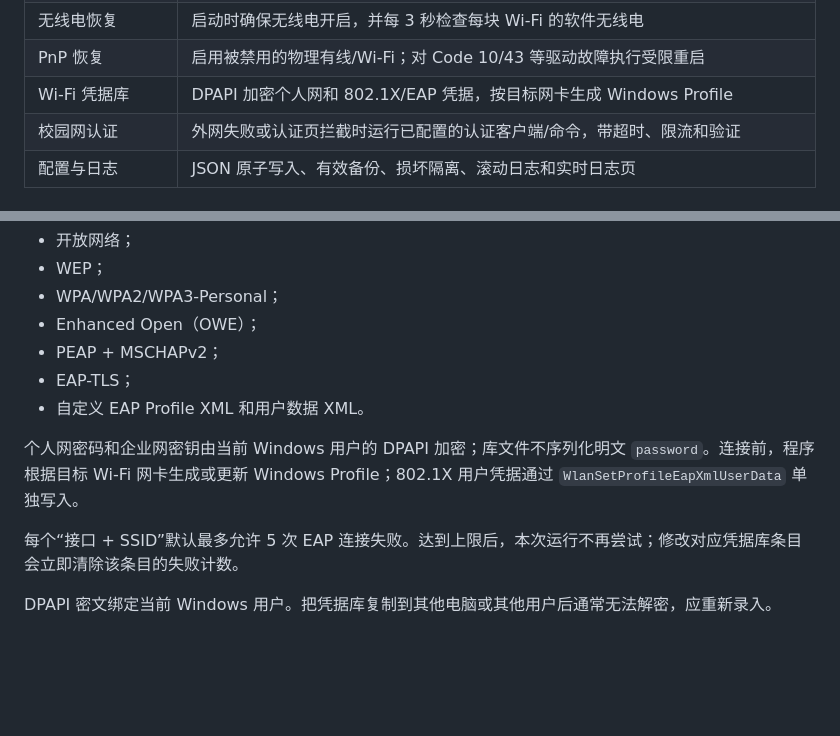
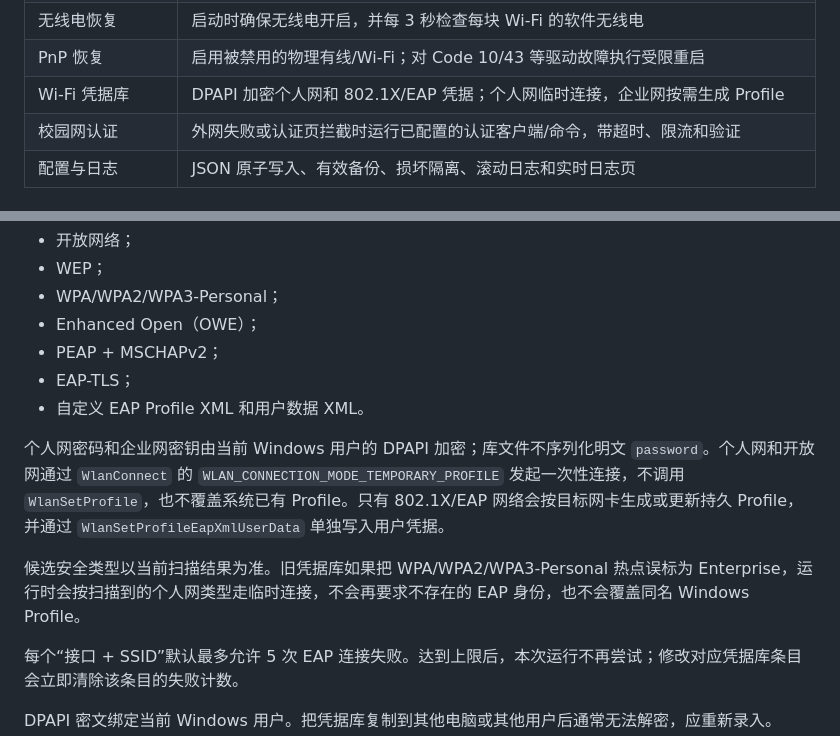
Before and after one commit to FairyXH/NetworkGuardian, a Markdown page: README.md, 2 parts joined by grey strips. Drawn GitHub-style; blank space fills up the shorter version.

Commit message:
docs: explain temporary personal Wi-Fi connections

```diff
--- a/README.md
+++ b/README.md
@@ -35,7 +35,7 @@ NetworkGuardian 是面向 Windows 10/11 的网络监测与自动恢复工具。
 | 安全选网 | 默认只使用 Windows 已保存的 Profile 或用户明确加入凭据库的网络 |
 | 无线电恢复 | 启动时确保无线电开启，并每 3 秒检查每块 Wi-Fi 的软件无线电 |
 | PnP 恢复 | 启用被禁用的物理有线/Wi-Fi；对 Code 10/43 等驱动故障执行受限重启 |
-| Wi-Fi 凭据库 | DPAPI 加密个人网和 802.1X/EAP 凭据，按目标网卡生成 Windows Profile |
+| Wi-Fi 凭据库 | DPAPI 加密个人网和 802.1X/EAP 凭据；个人网临时连接，企业网按需生成 Profile |
 | 校园网认证 | 外网失败或认证页拦截时运行已配置的认证客户端/命令，带超时、限流和验证 |
 | 配置与日志 | JSON 原子写入、有效备份、损坏隔离、滚动日志和实时日志页 |
 
@@ -234,7 +234,9 @@ Schema v12 默认开启 `wifi.diversifyFromHealthyEthernet`。当物理以太网
 - EAP-TLS；
 - 自定义 EAP Profile XML 和用户数据 XML。
 
-个人网密码和企业网密钥由当前 Windows 用户的 DPAPI 加密；库文件不序列化明文 `password`。连接前，程序根据目标 Wi-Fi 网卡生成或更新 Windows Profile；802.1X 用户凭据通过 `WlanSetProfileEapXmlUserData` 单独写入。
+个人网密码和企业网密钥由当前 Windows 用户的 DPAPI 加密；库文件不序列化明文 `password`。个人网和开放网通过 `WlanConnect` 的 `WLAN_CONNECTION_MODE_TEMPORARY_PROFILE` 发起一次性连接，不调用 `WlanSetProfile`，也不覆盖系统已有 Profile。只有 802.1X/EAP 网络会按目标网卡生成或更新持久 Profile，并通过 `WlanSetProfileEapXmlUserData` 单独写入用户凭据。
+
+候选安全类型以当前扫描结果为准。旧凭据库如果把 WPA/WPA2/WPA3-Personal 热点误标为 Enterprise，运行时会按扫描到的个人网类型走临时连接，不会再要求不存在的 EAP 身份，也不会覆盖同名 Windows Profile。
 
 每个“接口 + SSID”默认最多允许 5 次 EAP 连接失败。达到上限后，本次运行不再尝试；修改对应凭据库条目会立即清除该条目的失败计数。
 
```
